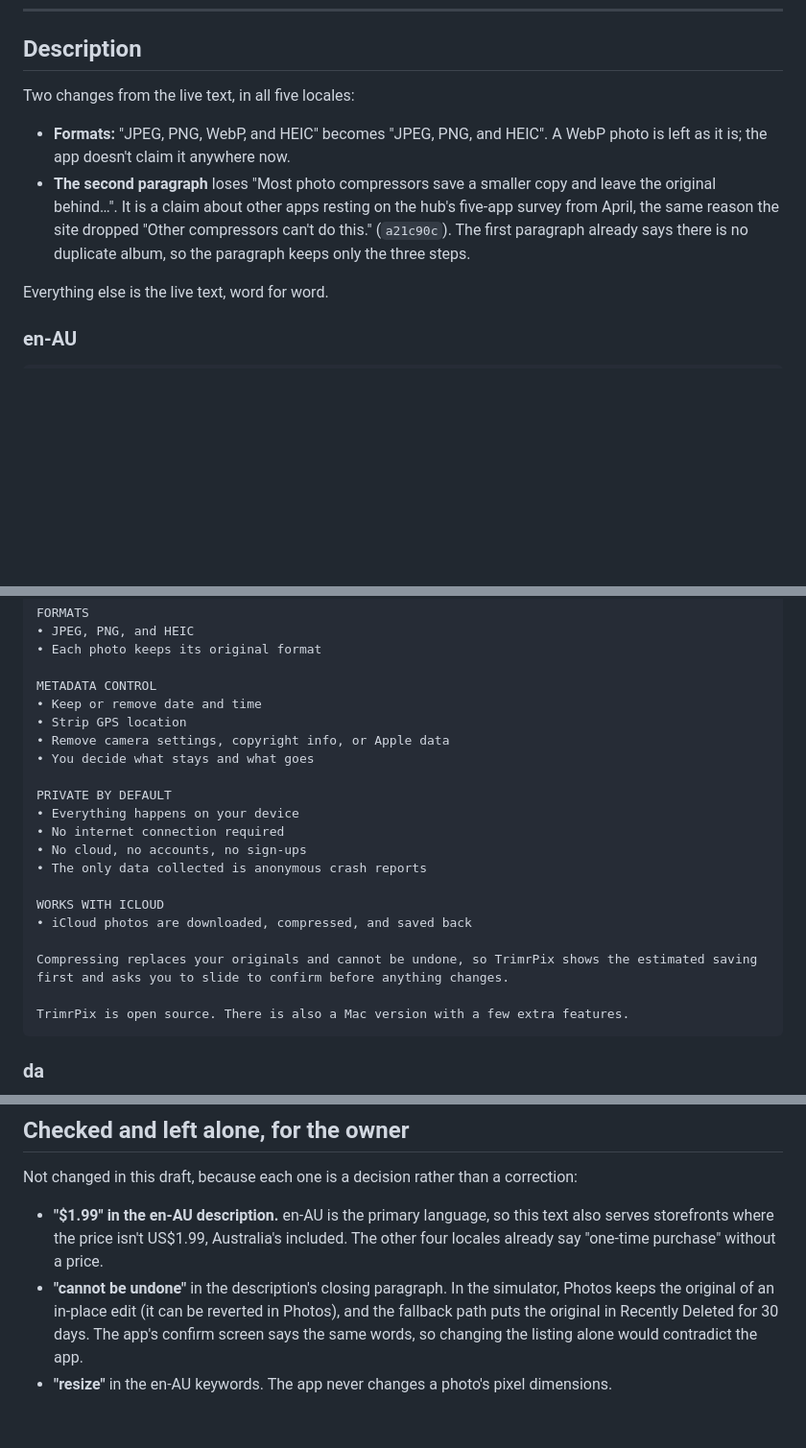
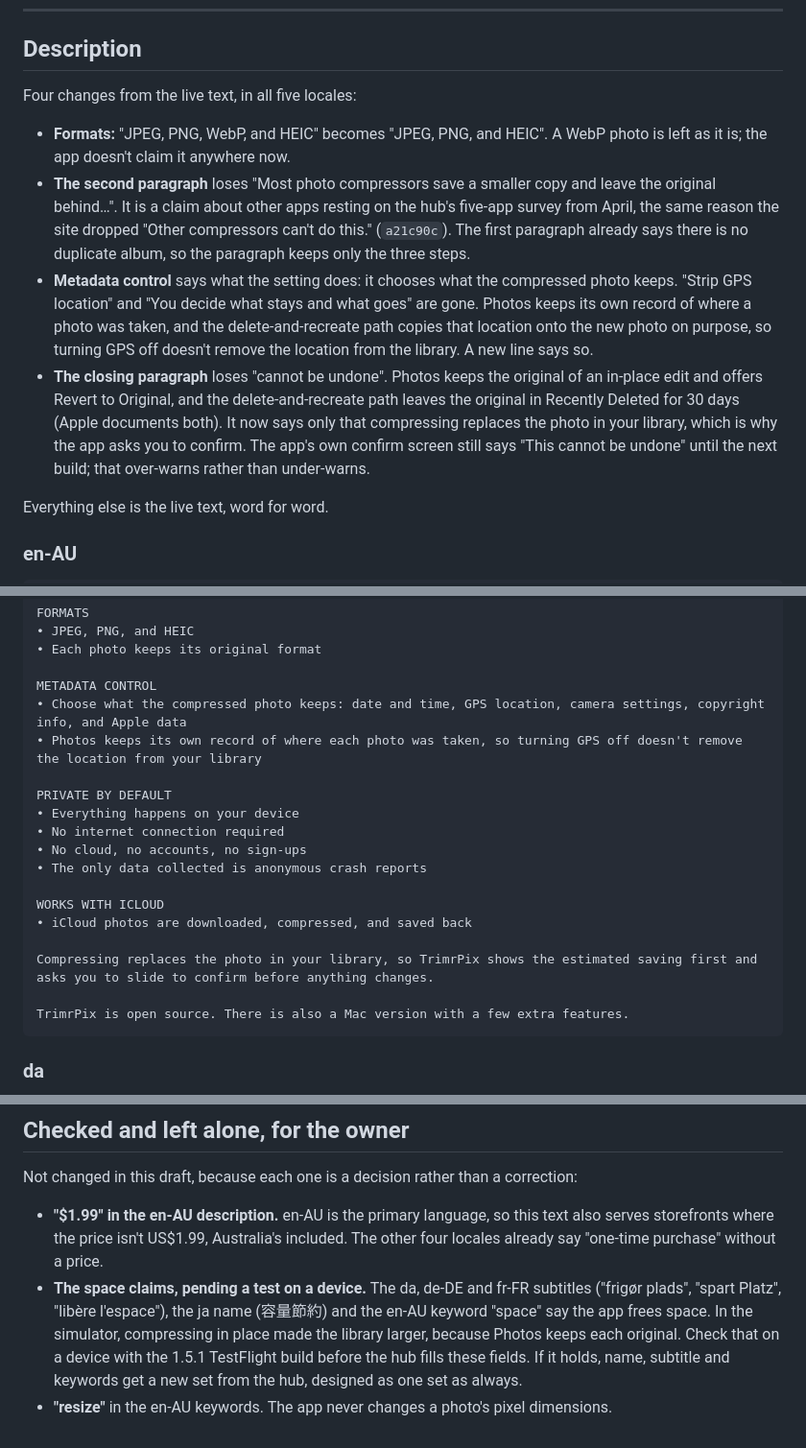
Before and after one commit to JarlLyng/TrimrPix-for-iOS, a Markdown page: appstore/1.5.1/listing.md, 3 parts joined by grey strips. Shown at 96% size. Rendered like a GitHub page; blank space fills up the shorter version.

Commit message:
docs(1.5.1): listing drops "cannot be undone" and the GPS stripping claim (#78)
Refs #71, which stays open for the site copy until 1.5.1 is live.

````diff
--- a/appstore/1.5.1/listing.md
+++ b/appstore/1.5.1/listing.md
@@ -121,7 +121,7 @@ réduire,taille,fichier,image,lot,qualité,JPEG,PNG,HEIC,EXIF,métadonnées,hors
 
 ## Description
 
-Two changes from the live text, in all five locales:
+Four changes from the live text, in all five locales:
 
 - **Formats:** "JPEG, PNG, WebP, and HEIC" becomes "JPEG, PNG, and HEIC". A WebP photo is left
   as it is; the app doesn't claim it anywhere now.
@@ -130,6 +130,17 @@ Two changes from the live text, in all five locales:
   April, the same reason the site dropped "Other compressors can't do this." (`a21c90c`). The
   first paragraph already says there is no duplicate album, so the paragraph keeps only the
   three steps.
+- **Metadata control** says what the setting does: it chooses what the compressed photo keeps.
+  "Strip GPS location" and "You decide what stays and what goes" are gone. Photos keeps its own
+  record of where a photo was taken, and the delete-and-recreate path copies that location onto
+  the new photo on purpose, so turning GPS off doesn't remove the location from the library. A
+  new line says so.
+- **The closing paragraph** loses "cannot be undone". Photos keeps the original of an in-place
+  edit and offers Revert to Original, and the delete-and-recreate path leaves the original in
+  Recently Deleted for 30 days (Apple documents both). It now says only that compressing
+  replaces the photo in your library, which is why the app asks you to confirm. The app's own
+  confirm screen still says "This cannot be undone" until the next build; that over-warns
+  rather than under-warns.
 
 Everything else is the live text, word for word.
 
@@ -150,10 +161,8 @@ FORMATS
 • Each photo keeps its original format
 
 METADATA CONTROL
-• Keep or remove date and time
-• Strip GPS location
-• Remove camera settings, copyright info, or Apple data
-• You decide what stays and what goes
+• Choose what the compressed photo keeps: date and time, GPS location, camera settings, copyright info, and Apple data
+• Photos keeps its own record of where each photo was taken, so turning GPS off doesn't remove the location from your library
 
 PRIVATE BY DEFAULT
 • Everything happens on your device
@@ -164,7 +173,7 @@ PRIVATE BY DEFAULT
 WORKS WITH ICLOUD
 • iCloud photos are downloaded, compressed, and saved back
 
-Compressing replaces your originals and cannot be undone, so TrimrPix shows the estimated saving first and asks you to slide to confirm before anything changes.
+Compressing replaces the photo in your library, so TrimrPix shows the estimated saving first and asks you to slide to confirm before anything changes.
 
 TrimrPix is open source. There is also a Mac version with a few extra features.
 ```
@@ -397,8 +398,10 @@ Not changed in this draft, because each one is a decision rather than a correcti
 - **"$1.99" in the en-AU description.** en-AU is the primary language, so this text also serves
   storefronts where the price isn't US$1.99, Australia's included. The other four locales already
   say "one-time purchase" without a price.
-- **"cannot be undone"** in the description's closing paragraph. In the simulator, Photos keeps
-  the original of an in-place edit (it can be reverted in Photos), and the fallback path puts the
-  original in Recently Deleted for 30 days. The app's confirm screen says the same words, so
-  changing the listing alone would contradict the app.
+- **The space claims, pending a test on a device.** The da, de-DE and fr-FR subtitles ("frigør
+  plads", "spart Platz", "libère l'espace"), the ja name (容量節約) and the en-AU keyword "space"
+  say the app frees space. In the simulator, compressing in place made the library larger,
+  because Photos keeps each original. Check that on a device with the 1.5.1 TestFlight build
+  before the hub fills these fields. If it holds, name, subtitle and keywords get a new set from
+  the hub, designed as one set as always.
 - **"resize"** in the en-AU keywords. The app never changes a photo's pixel dimensions.
````
Also changed, not shown: other parts of appstore/1.5.1/listing.md (+14 -22 lines).
